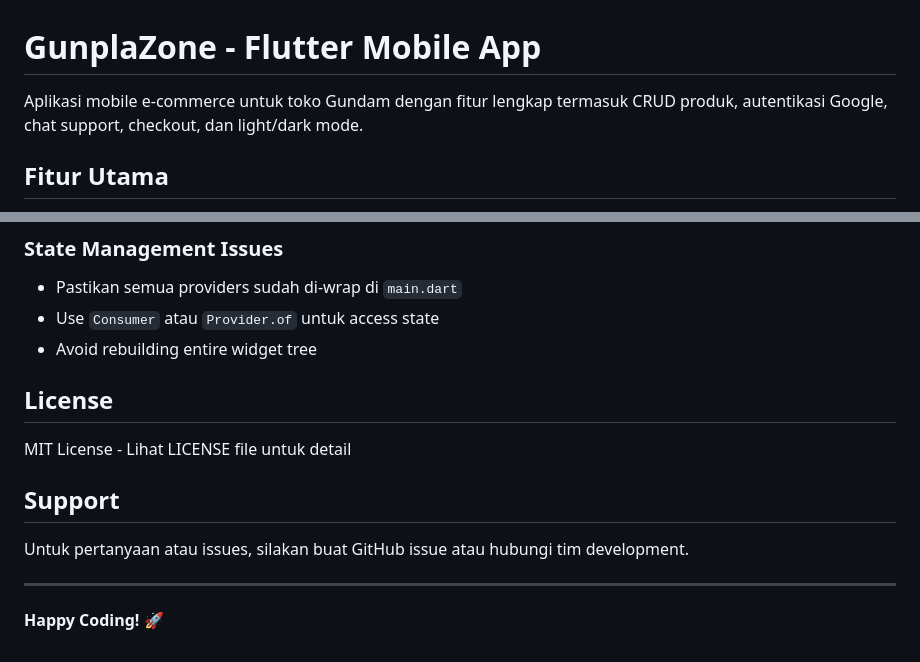
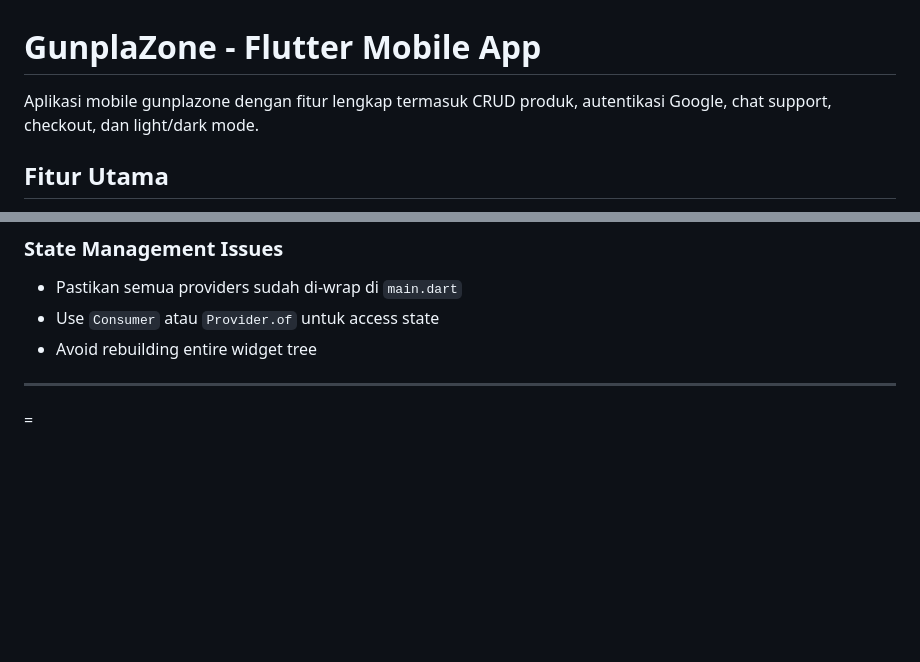
Before and after one commit to stashkill/gunplazone, a Markdown page: README.md, 2 parts joined by grey strips. GitHub-like rendering; blank space fills up the shorter version.

Commit message:
add new info on README.md

```diff
--- a/README.md
+++ b/README.md
@@ -1,6 +1,6 @@
 # GunplaZone - Flutter Mobile App
 
-Aplikasi mobile e-commerce untuk toko Gundam dengan fitur lengkap termasuk CRUD produk, autentikasi Google, chat support, checkout, dan light/dark mode.
+Aplikasi mobile gunplazone dengan fitur lengkap termasuk CRUD produk, autentikasi Google, chat support, checkout, dan light/dark mode.
 
 ## Fitur Utama
 
@@ -267,14 +267,5 @@ flutter pub run build_runner build --delete-conflicting-outputs
 - Use `Consumer` atau `Provider.of` untuk access state
 - Avoid rebuilding entire widget tree
 
-## License
-
-MIT License - Lihat LICENSE file untuk detail
-
-## Support
-
-Untuk pertanyaan atau issues, silakan buat GitHub issue atau hubungi tim development.
-
 ---
-
-**Happy Coding! 🚀**
+=
```
